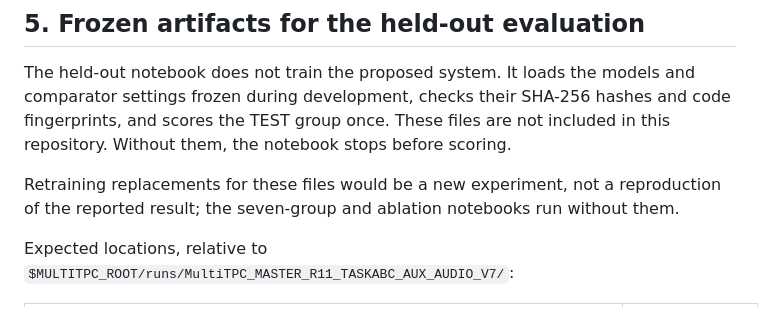
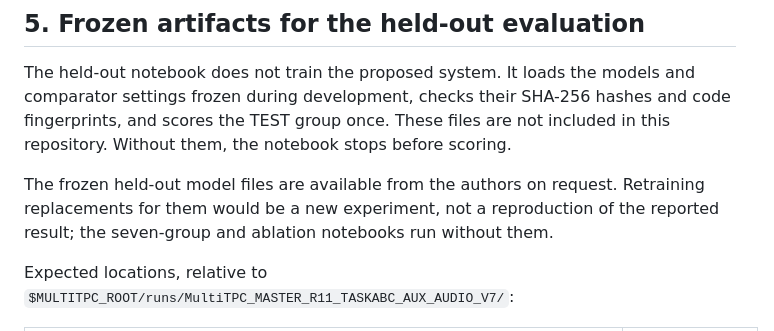
Before and after one commit to Ruddy202/DualTurn, a Markdown page: docs/MULTITPC_REPRODUCIBILITY.md, the part around the change. Rendered like a GitHub page.

```diff
--- a/docs/MULTITPC_REPRODUCIBILITY.md
+++ b/docs/MULTITPC_REPRODUCIBILITY.md
@@ -62,7 +62,7 @@ The seven-group and ablation notebooks hash their own source code into the run-d
 
 The held-out notebook does not train the proposed system. It loads the models and comparator settings frozen during development, checks their SHA-256 hashes and code fingerprints, and scores the TEST group once. These files are not included in this repository. Without them, the notebook stops before scoring.
 
-Retraining replacements for these files would be a new experiment, not a reproduction of the reported result; the seven-group and ablation notebooks run without them.
+The frozen held-out model files are available from the authors on request. Retraining replacements for them would be a new experiment, not a reproduction of the reported result; the seven-group and ablation notebooks run without them.
 
 Expected locations, relative to `$MULTITPC_ROOT/runs/MultiTPC_MASTER_R11_TASKABC_AUX_AUDIO_V7/`:
 
```
Also changed, not shown: README.md (+1 -1 lines).
